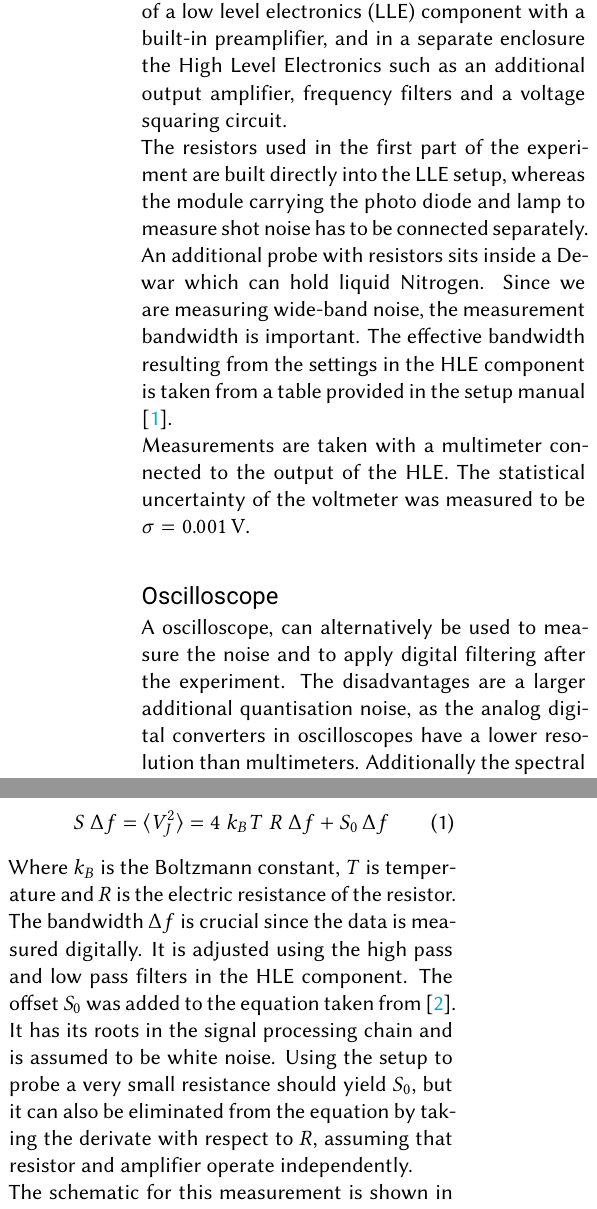
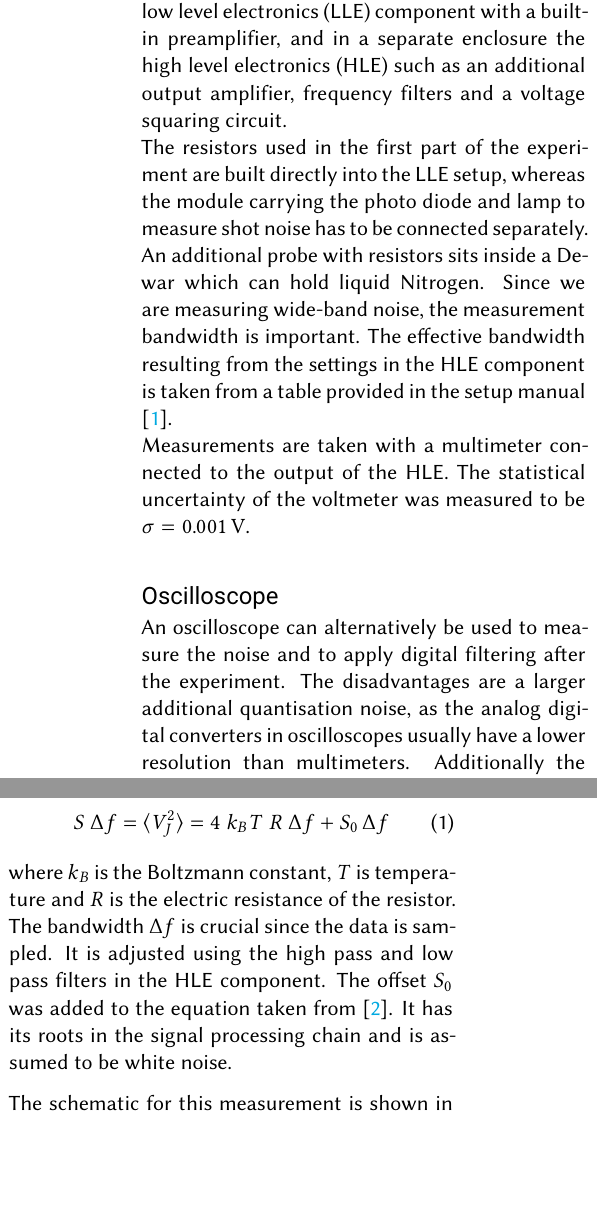
Before and after one commit to leoole100/fp2, a LaTeX document (02 Noise/main.tex): two parts of the columns of page 2 of 5, joined at a grey line, cut so that both start at the same text, the shorter picture padded with empty space. Compiled offline with pdfLaTeX.

Commit message:
abgegeben

```diff
--- a/02 Noise/main.tex
+++ b/02 Noise/main.tex
@@ -54,12 +54,12 @@
 All measurements conducted in the real world are subject to some form of noise. What is often regarded an obstacle may provide some important information about the system that is being observed. In this experiment, we take a look at two types of noise, namely Johnson-Nyquist noise occuring in an electrical resistor and Shot noise of a photo diode. Some of the properties of these types of noise are universal and will allow us to derive the Boltzmann constant and the elementary charge as well as the point of absolute zero temperature.
 
 \section{Setup}
-For this experiment, the setup \textit{Noise Fundamentals NF1-A} by \textit{TeachSpin, Inc.} was used. It consists of a low level electronics (LLE) component with a built-in preamplifier, and in a separate enclosure the High Level Electronics such as an additional output amplifier, frequency filters and a voltage squaring circuit.\\
+For this experiment, the setup \textit{Noise Fundamentals NF1-A} by \textit{TeachSpin, Inc.} was used. It consists of a low level electronics (LLE) component with a built-in preamplifier, and in a separate enclosure the high level electronics (HLE) such as an additional output amplifier, frequency filters and a voltage squaring circuit.\\
 The resistors used in the first part of the experiment are built directly into the LLE setup, whereas the module carrying the photo diode and lamp to measure shot noise has to be connected separately. An additional probe with resistors sits inside a Dewar which can hold liquid Nitrogen. Since we are measuring wide-band noise, the measurement bandwidth is important. The effective bandwidth resulting from the settings in the HLE component is taken from a table provided in the setup manual \autocite{instructions}.\\
 Measurements are taken with a multimeter connected to the output of the HLE. The statistical uncertainty of the voltmeter was measured to be $\sigma = \SI{0.001}{V}$.
 
 \subsection*{Oscilloscope}
-A oscilloscope, can alternatively be used to measure the noise and to apply digital filtering after the experiment.
-The disadvantages are a larger additional quantisation noise, as the analog digital converters in oscilloscopes have a lower resolution than multimeters.
+An oscilloscope can alternatively be used to measure the noise and to apply digital filtering after the experiment.
+The disadvantages are a larger additional quantisation noise, as the analog digital converters in oscilloscopes usually have a lower resolution than multimeters.
 Additionally the spectral bandwidth is limited by the sampling frequency and the memory depth.\\
 An oscilloscope connected to the setup was supposed to be used to digitize the voltage.
@@ -90,8 +90,7 @@ Conducting an experiment at room temperature means that a certain amount of ther
     \label{eq:johnson noise}
     S\;\Delta f = \langle V_J^2 \rangle = 4\; k_B T\; R\; \Delta f + S_0\, \Delta f
 \end{equation}
-Where $k_B$ is the Boltzmann constant, $T$ is temperature and $R$ is the electric resistance of the resistor. The bandwidth $\Delta f$ is crucial since the data is measured digitally. It is adjusted using the high pass and low pass filters in the HLE component. The offset $S_0$ was added to the equation taken from \autocite{Buch}. It has its roots in the signal processing chain and is assumed to be white noise.
-Using the setup to probe a very small resistance should yield $S_0$, but it can also be eliminated from the equation by taking the derivate with respect to $R$, assuming that resistor and amplifier operate independently.\\
-The schematic for this measurement is shown in \autoref{fig:johnson setup R}. The resistor $R_\text{IN}$ is the one being probed. The preamplifier has a gain of $6$.  According to \autoref{eq:johnson noise}, the noise is linear in $R$ and $\Delta f$. It was measured for varying resistors and bandwidths.
+where $k_B$ is the Boltzmann constant, $T$ is temperature and $R$ is the electric resistance of the resistor. The bandwidth $\Delta f$ is crucial since the data is sampled. It is adjusted using the high pass and low pass filters in the HLE component. The offset $S_0$ was added to the equation taken from \autocite{Buch}. It has its roots in the signal processing chain and is assumed to be white noise.
+% Using the setup to probe a very small resistance should yield $S_0$, but it can also be eliminated from the equation by taking the derivate with respect to $R$, assuming that resistor and amplifier operate independently.\\
 
-Our data in \autoref{fig:johnson noise} clearly fits the model \autoref{eq:johnson noise}.
+The schematic for this measurement is shown in \autoref{fig:johnson setup R}. The resistor $R_\text{IN}$ is the one being probed. The preamplifier has a gain of $6$.  According to \autoref{eq:johnson noise}, the noise is linear in $R$ and $\Delta f$. It was measured for varying resistance and bandwidths.
```
Also changed, not shown: 02 Noise/main.tex (14 more changed lines).
